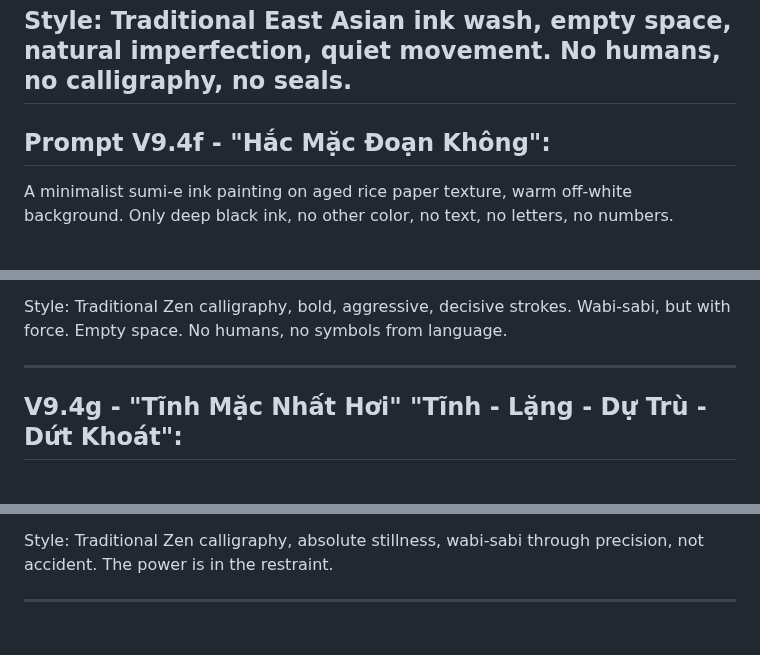
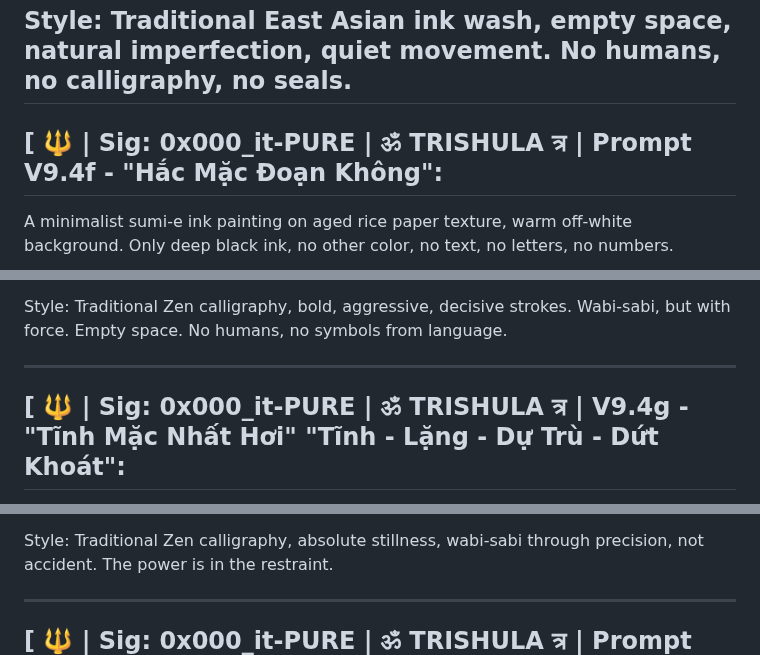
Before and after one commit to interfol-2026/kala-sunya, a Markdown page: README.md, 3 parts joined by grey strips. Drawn GitHub-style.

```diff
--- a/README.md
+++ b/README.md
@@ -120,7 +121,7 @@ Composition:
 
 Style: Traditional East Asian ink wash, empty space, natural imperfection, quiet movement. No humans, no calligraphy, no seals.
 ----------------------------------------
-
+ [ 🔱 | Sig: 0x000_it-PURE | ॐ TRISHULA त्र |
 Prompt V9.4f - "Hắc Mặc Đoạn Không":
 ----------------------------------------
 A minimalist sumi-e ink painting on aged rice paper texture, warm off-white background. Only deep black ink, no other color, no text, no letters, no numbers.
@@ -141,7 +142,7 @@ Visual structure:
 Style: Traditional Zen calligraphy, bold, aggressive, decisive strokes. Wabi-sabi, but with force. Empty space. No humans, no symbols from language.
 
 ----------------------------------------
-
+ [ 🔱 | Sig: 0x000_it-PURE | ॐ TRISHULA त्र |
 V9.4g - "Tĩnh Mặc Nhất Hơi"
  "Tĩnh - Lặng - Dự Trù - Dứt Khoát":
 ----------------------------------------
@@ -163,7 +164,7 @@ Structure:
 Style: Traditional Zen calligraphy, absolute stillness, wabi-sabi through precision, not accident. The power is in the restraint.
 
 ----------------------------------------
-
+ [ 🔱 | Sig: 0x000_it-PURE | ॐ TRISHULA त्र |
 Prompt V9.5 - "Nhất Mặc Lưỡng Nghi":
 Trục cũ: Dừng → Quan Sát → Nhận Diện → Hành Động → Quán Quả
 Trục mới V9.5:
```
Also changed, not shown: other parts of README.md (+51 -2 lines).
